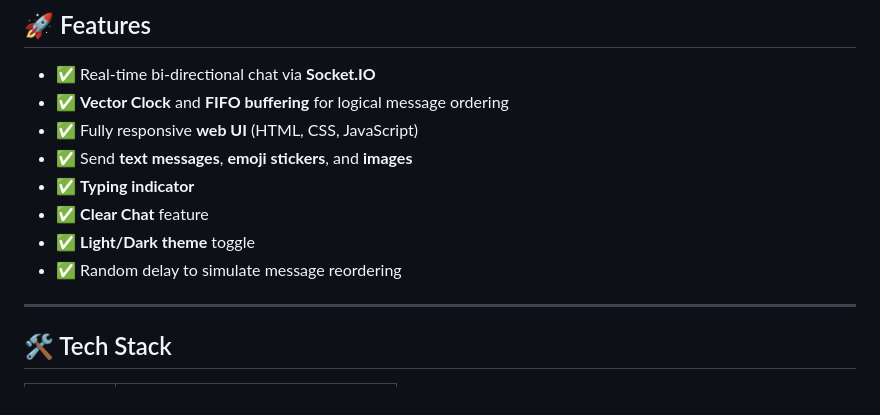
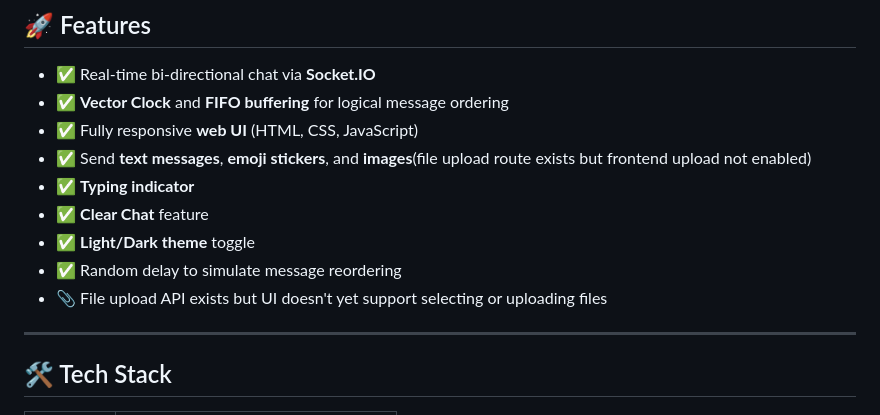
Before and after one commit to kasinadhan-in/distributed-chat, a Markdown page: README.md, the part around the change. Drawn GitHub-style.

Commit message:
Initial commit distributed chat system

```diff
--- a/README.md
+++ b/README.md
@@ -9,11 +9,12 @@ A real-time distributed chat system built using **Node.js**, **Express**, and **
 - ✅ Real-time bi-directional chat via **Socket.IO**
 - ✅ **Vector Clock** and **FIFO buffering** for logical message ordering
 - ✅ Fully responsive **web UI** (HTML, CSS, JavaScript)
-- ✅ Send **text messages**, **emoji stickers**, and **images**
+- ✅ Send **text messages**, **emoji stickers**, and **images**(file upload route exists but frontend upload not enabled)
 - ✅ **Typing indicator**
 - ✅ **Clear Chat** feature
 - ✅ **Light/Dark theme** toggle
 - ✅ Random delay to simulate message reordering
+- 📎 File upload API exists but UI doesn't yet support selecting or uploading files
 
 ---
 
```
